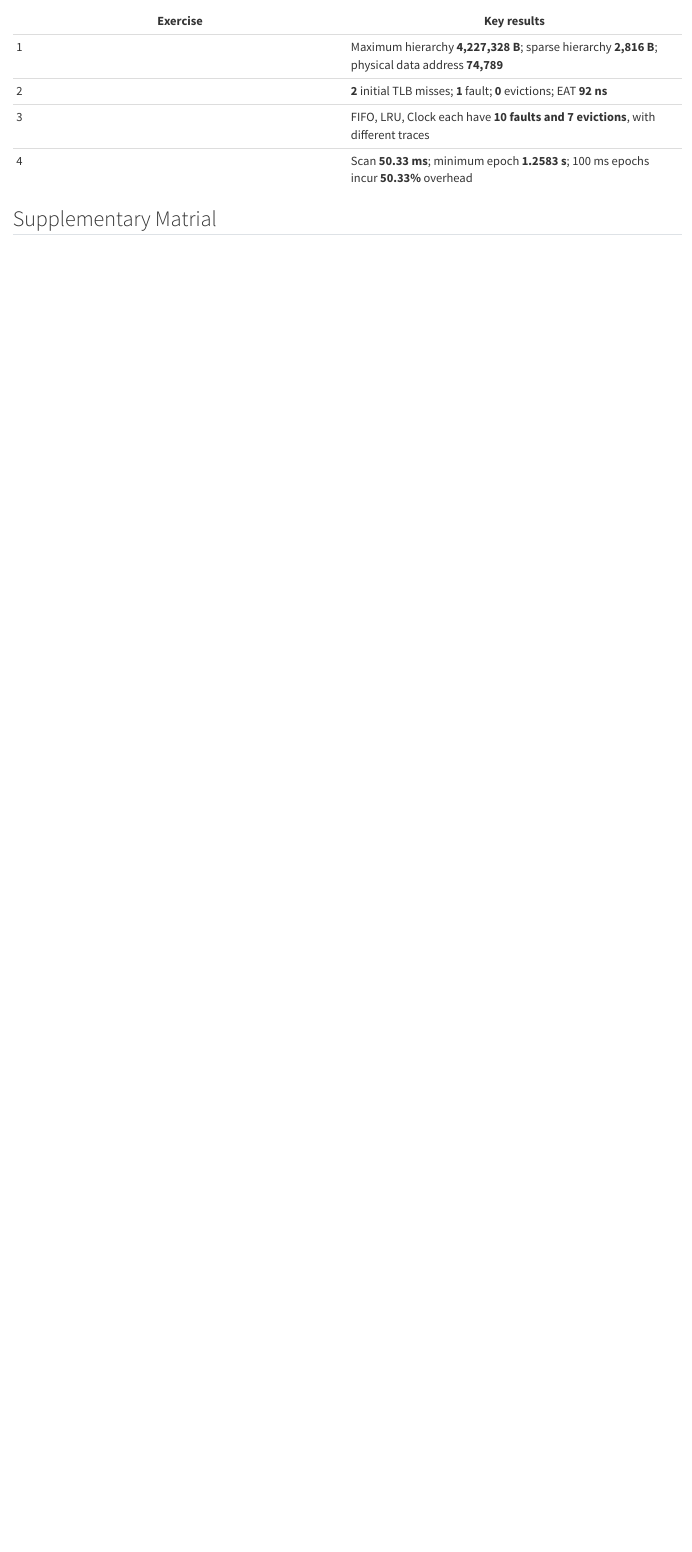
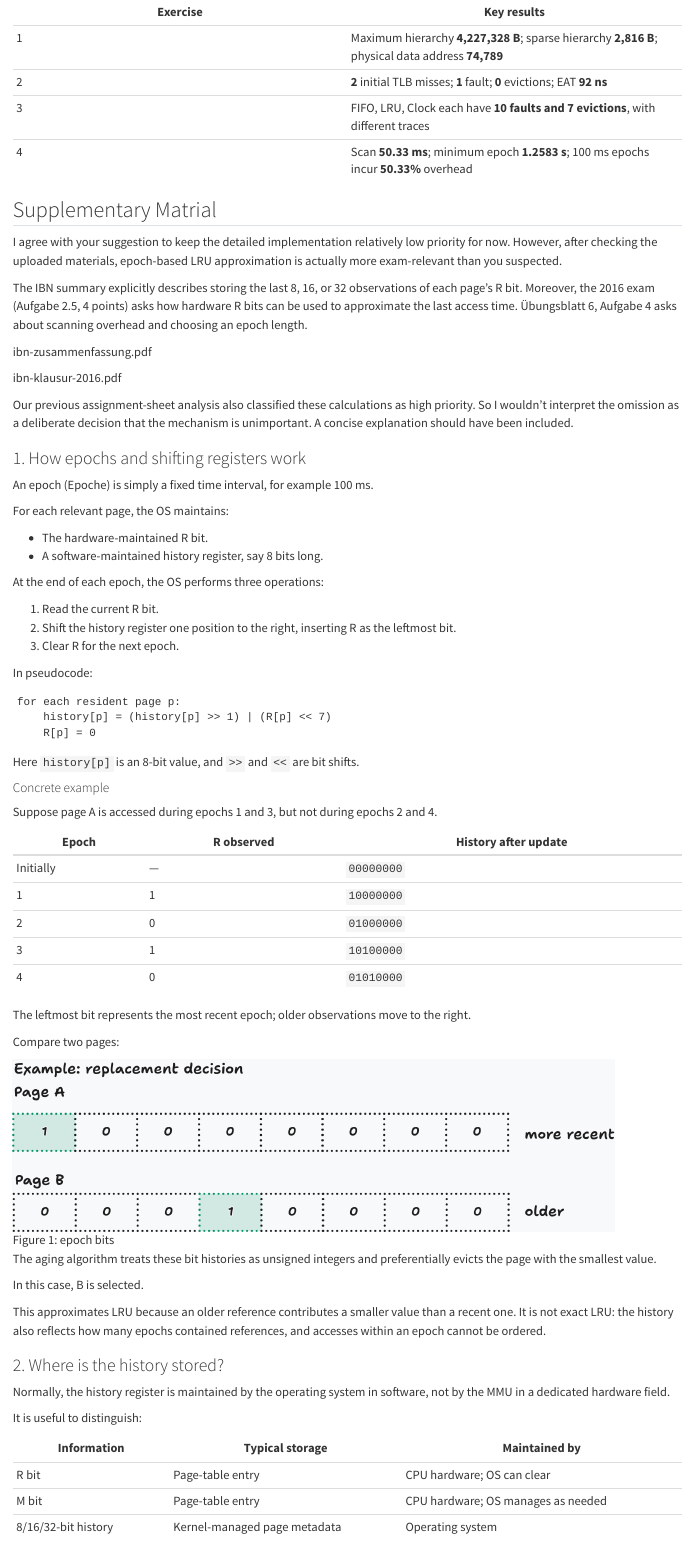
Before and after one commit to igor-dimi/ibn-sose25-notes, a Quarto document (exam/notes/paging_2.qmd): the page in a window 1100 px wide, from 5880 px down before the commit and from 5890 px down after it, so that both start at the same text. Rendered offline with R 4.5, knitr and Pandoc in place of Quarto, with nearby package versions.

Commit message:
add epoch explanation

````diff
--- a/exam/notes/paging_2.qmd
+++ b/exam/notes/paging_2.qmd
@@ -1261,3 +1261,76 @@ For a quick comparison, your main numerical checkpoints are:
 | 4 | Scan **50.33 ms**; minimum epoch **1.2583 s**; 100 ms epochs incur **50.33%** overhead |
 
 ## Supplementary Matrial
+
+I agree with your suggestion to keep the detailed implementation relatively low priority for now. However, after checking the uploaded materials, epoch-based LRU approximation is actually more exam-relevant than you suspected.
+
+The IBN summary explicitly describes storing the last 8, 16, or 32 observations of each page's R bit. Moreover, the 2016 exam (Aufgabe 2.5, 4 points) asks how hardware R bits can be used to approximate the last access time. Übungsblatt 6, Aufgabe 4 asks about scanning overhead and choosing an epoch length.&#x20;
+
+ibn-zusammenfassung.pdf
+
+ibn-klausur-2016.pdf
+
+
+
+Our previous assignment-sheet analysis also classified these calculations as high priority. So I wouldn't interpret the omission as a deliberate decision that the mechanism is unimportant. A concise explanation should have been included.
+
+### 1. How epochs and shifting registers work
+
+An epoch (Epoche) is simply a fixed time interval, for example 100 ms.
+
+For each relevant page, the OS maintains:
+
+- The hardware-maintained R bit.
+- A software-maintained history register, say 8 bits long.
+
+At the end of each epoch, the OS performs three operations:
+
+1. Read the current R bit.
+2. Shift the history register one position to the right, inserting R as the leftmost bit.
+3. Clear R for the next epoch.
+
+In pseudocode:
+
+```
+for each resident page p:
+    history[p] = (history[p] >> 1) | (R[p] << 7)
+    R[p] = 0
+```
+
+Here `history[p]` is an 8-bit value, and `>>` and `<<` are bit shifts.
+
+#### Concrete example
+
+Suppose page A is accessed during epochs 1 and 3, but not during epochs 2 and 4.
+
+| Epoch     | R observed | History after update |
+| --------- | ---------- | -------------------- |
+| Initially | —          | `00000000`           |
+| 1         | 1          | `10000000`           |
+| 2         | 0          | `01000000`           |
+| 3         | 1          | `10100000`           |
+| 4         | 0          | `01010000`           |
+
+The leftmost bit represents the most recent epoch; older observations move to the right.
+
+Compare two pages:
+
+![epoch bits](./imgs/epochs.png){width="90%" #fig-epochs fig-alt="A was referenced in the most recent epoch. B was last referenced three epochs earlier"}
+
+The aging algorithm treats these bit histories as unsigned integers and preferentially evicts the page with the smallest value.
+
+In this case, B is selected.
+
+This approximates LRU because an older reference contributes a smaller value than a recent one. It is not exact LRU: the history also reflects how many epochs contained references, and accesses within an epoch cannot be ordered.
+
+### 2. Where is the history stored?
+
+Normally, the history register is maintained by the operating system in software, not by the MMU in a dedicated hardware field.
+
+It is useful to distinguish:
+
+| Information         | Typical storage              | Maintained by                      |
+| ------------------- | ---------------------------- | ---------------------------------- |
+| R bit               | Page-table entry             | CPU hardware; OS can clear         |
+| M bit               | Page-table entry             | CPU hardware; OS manages as needed |
+| 8/16/32-bit history | Kernel-managed page metadata | Operating system                   |
````
Also changed, not shown: exam/notes/imgs/epochs.png (added), exam/notes/paging_2.qmd (38 more changed lines).
